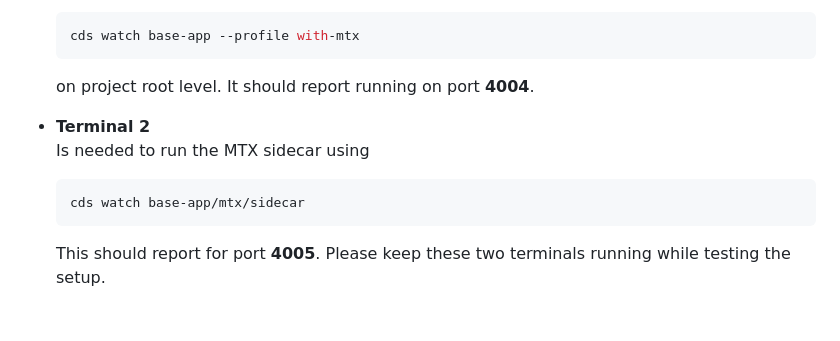
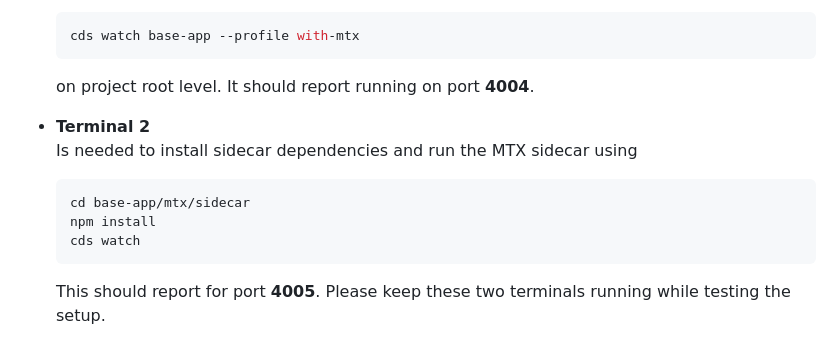
Before and after one commit to SAP-samples/teched2025-AD260, a Markdown page: exercises/ex4/README.md, the part around the change. Rendered like a GitHub page; blank space fills up the shorter version.

Commit message:
sidecar npm install

````diff
--- a/exercises/ex4/README.md
+++ b/exercises/ex4/README.md
@@ -45,9 +45,11 @@ You can test the setup using three distinct terminal windows. In VS Code we sugg
   on project root level. It should report running on port **4004**.
 
 - **Terminal 2**
-  Is needed to run the MTX sidecar using
+  Is needed to install sidecar dependencies and run the MTX sidecar using
   ```sh
-  cds watch base-app/mtx/sidecar
+  cd base-app/mtx/sidecar
+  npm install
+  cds watch
   ```
   This should report for port **4005**. Please keep these two terminals running while testing the setup.
 - In **Terminal 3**
````
